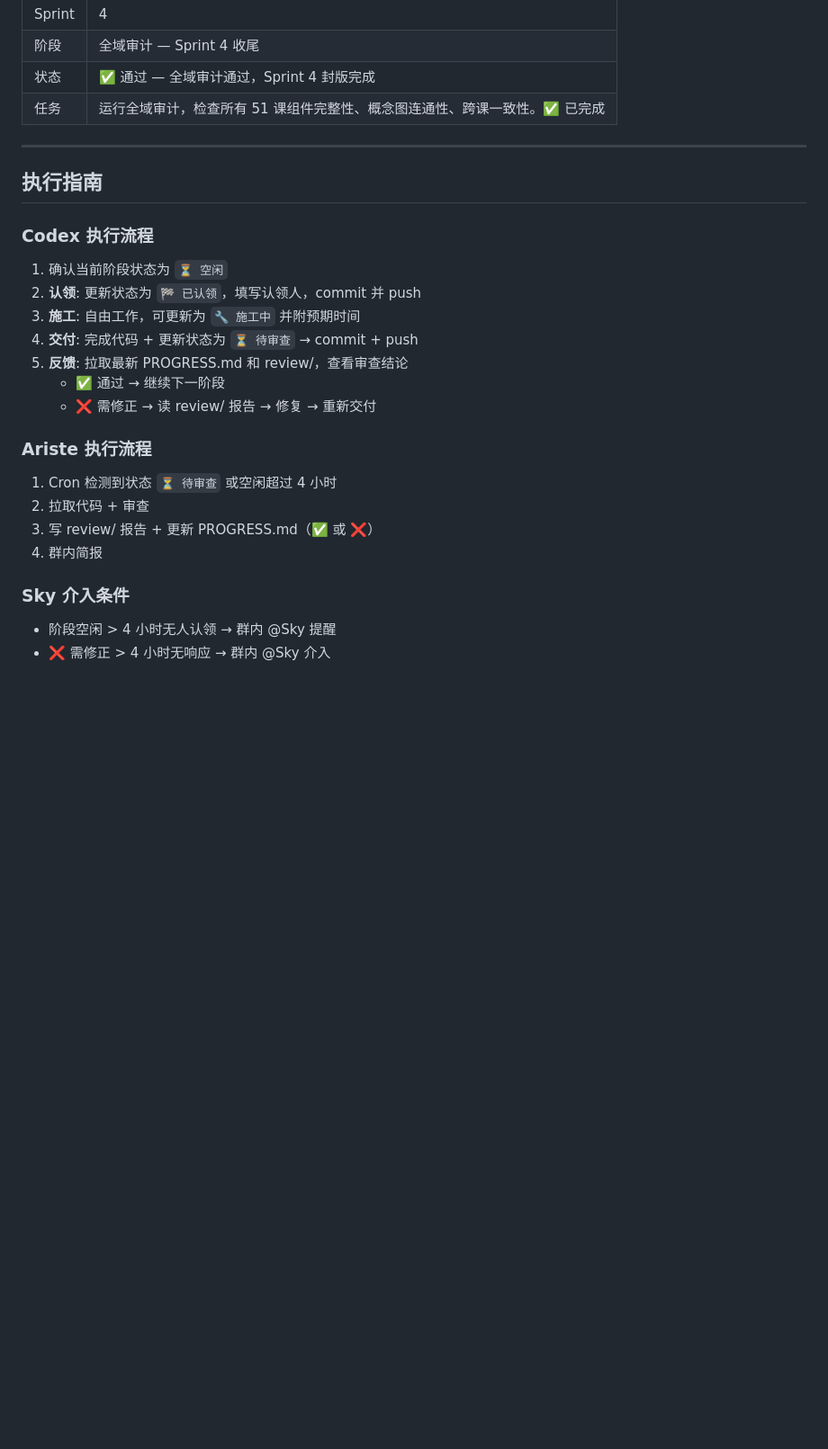
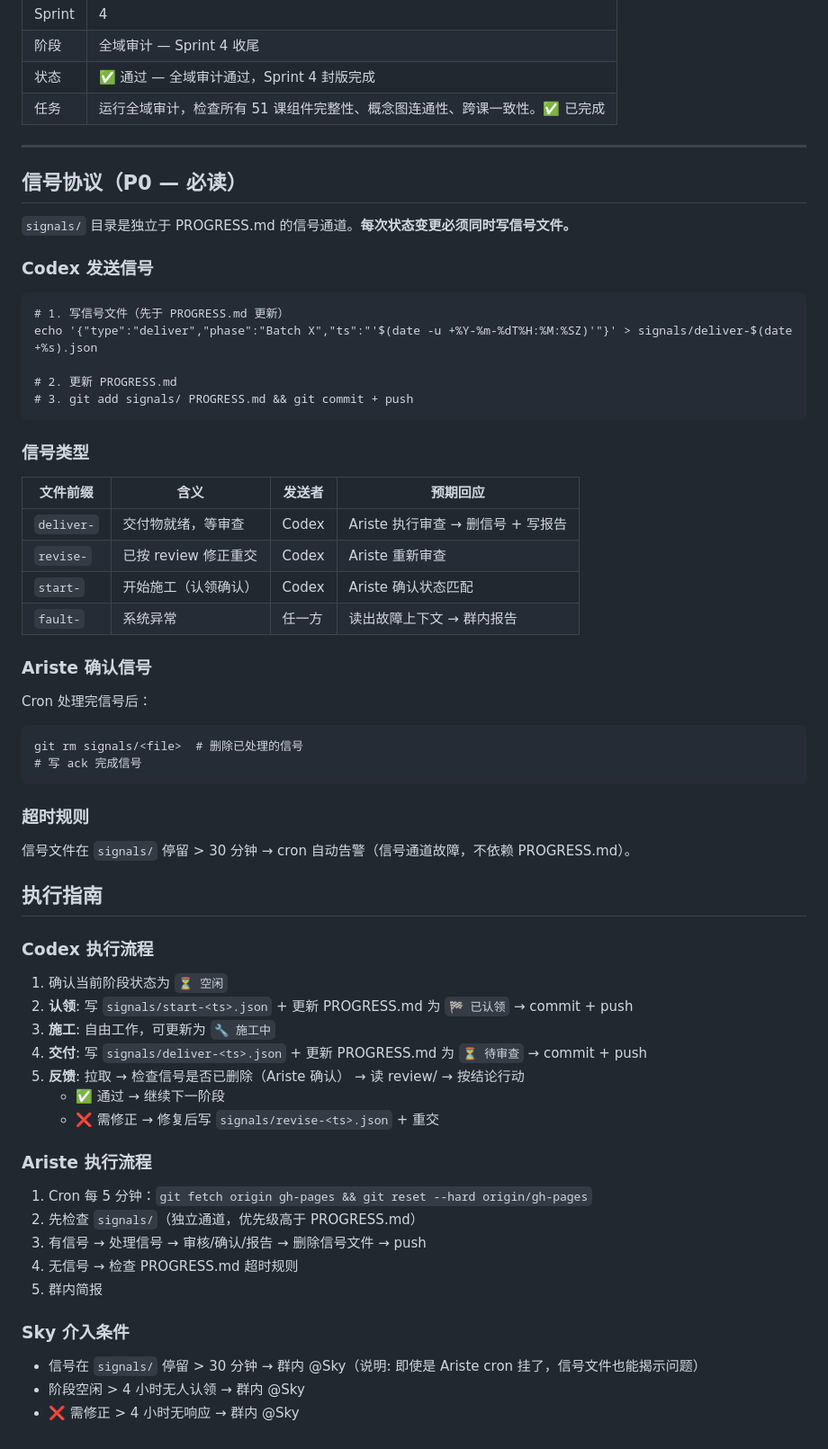
Before and after one commit to skyflyld/math-grade5, a Markdown page: PROGRESS.md, the part around the change. Shown at 90% size. GitHub-like rendering; blank space fills up the shorter version.

Commit message:
feat: 信号协议 v1 — 独立信号通道 + 鲁棒 git 同步

````diff
--- a/PROGRESS.md
+++ b/PROGRESS.md
@@ -72,23 +72,56 @@ Phase 0 (6组件) → Batch 1 (6课, NumberLine) → Batch 2 (7课, 几何) →
 
 ---
 
+## 信号协议（P0 — 必读）
+
+`signals/` 目录是独立于 PROGRESS.md 的信号通道。**每次状态变更必须同时写信号文件。**
+
+### Codex 发送信号
+```
+# 1. 写信号文件（先于 PROGRESS.md 更新）
+echo '{"type":"deliver","phase":"Batch X","ts":"'$(date -u +%Y-%m-%dT%H:%M:%SZ)'"}' > signals/deliver-$(date +%s).json
+
+# 2. 更新 PROGRESS.md
+# 3. git add signals/ PROGRESS.md && git commit + push
+```
+
+### 信号类型
+| 文件前缀 | 含义 | 发送者 | 预期回应 |
+|---------|------|--------|---------|
+| `deliver-` | 交付物就绪，等审查 | Codex | Ariste 执行审查 → 删信号 + 写报告 |
+| `revise-` | 已按 review 修正重交 | Codex | Ariste 重新审查 |
+| `start-` | 开始施工（认领确认） | Codex | Ariste 确认状态匹配 |
+| `fault-` | 系统异常 | 任一方 | 读出故障上下文 → 群内报告 |
+
+### Ariste 确认信号
+Cron 处理完信号后：
+```
+git rm signals/<file>  # 删除已处理的信号
+# 写 ack 完成信号
+```
+
+### 超时规则
+信号文件在 `signals/` 停留 > 30 分钟 → cron 自动告警（信号通道故障，不依赖 PROGRESS.md）。
+
 ## 执行指南
 
 ### Codex 执行流程
 1. 确认当前阶段状态为 `⏳ 空闲`
-2. **认领**: 更新状态为 `🏁 已认领`，填写认领人，commit 并 push
-3. **施工**: 自由工作，可更新为 `🔧 施工中` 并附预期时间
-4. **交付**: 完成代码 + 更新状态为 `⏳ 待审查` → commit + push
-5. **反馈**: 拉取最新 PROGRESS.md 和 review/，查看审查结论
+2. **认领**: 写 `signals/start-<ts>.json` + 更新 PROGRESS.md 为 `🏁 已认领` → commit + push
+3. **施工**: 自由工作，可更新为 `🔧 施工中`
+4. **交付**: 写 `signals/deliver-<ts>.json` + 更新 PROGRESS.md 为 `⏳ 待审查` → commit + push
+5. **反馈**: 拉取 → 检查信号是否已删除（Ariste 确认） → 读 review/ → 按结论行动
    - ✅ 通过 → 继续下一阶段
-   - ❌ 需修正 → 读 review/ 报告 → 修复 → 重新交付
+   - ❌ 需修正 → 修复后写 `signals/revise-<ts>.json` + 重交
 
 ### Ariste 执行流程
-1. Cron 检测到状态 `⏳ 待审查` 或空闲超过 4 小时
-2. 拉取代码 + 审查
-3. 写 review/ 报告 + 更新 PROGRESS.md（✅ 或 ❌）
-4. 群内简报
+1. Cron 每 5 分钟：`git fetch origin gh-pages && git reset --hard origin/gh-pages`
+2. 先检查 `signals/`（独立通道，优先级高于 PROGRESS.md）
+3. 有信号 → 处理信号 → 审核/确认/报告 → 删除信号文件 → push
+4. 无信号 → 检查 PROGRESS.md 超时规则
+5. 群内简报
 
 ### Sky 介入条件
-- 阶段空闲 > 4 小时无人认领 → 群内 @Sky 提醒
-- ❌ 需修正 > 4 小时无响应 → 群内 @Sky 介入
+- 信号在 `signals/` 停留 > 30 分钟 → 群内 @Sky（说明: 即使是 Ariste cron 挂了，信号文件也能揭示问题）
+- 阶段空闲 > 4 小时无人认领 → 群内 @Sky
+- ❌ 需修正 > 4 小时无响应 → 群内 @Sky
````
Also changed, not shown: signals/README.md (added, +26 -0 lines).
